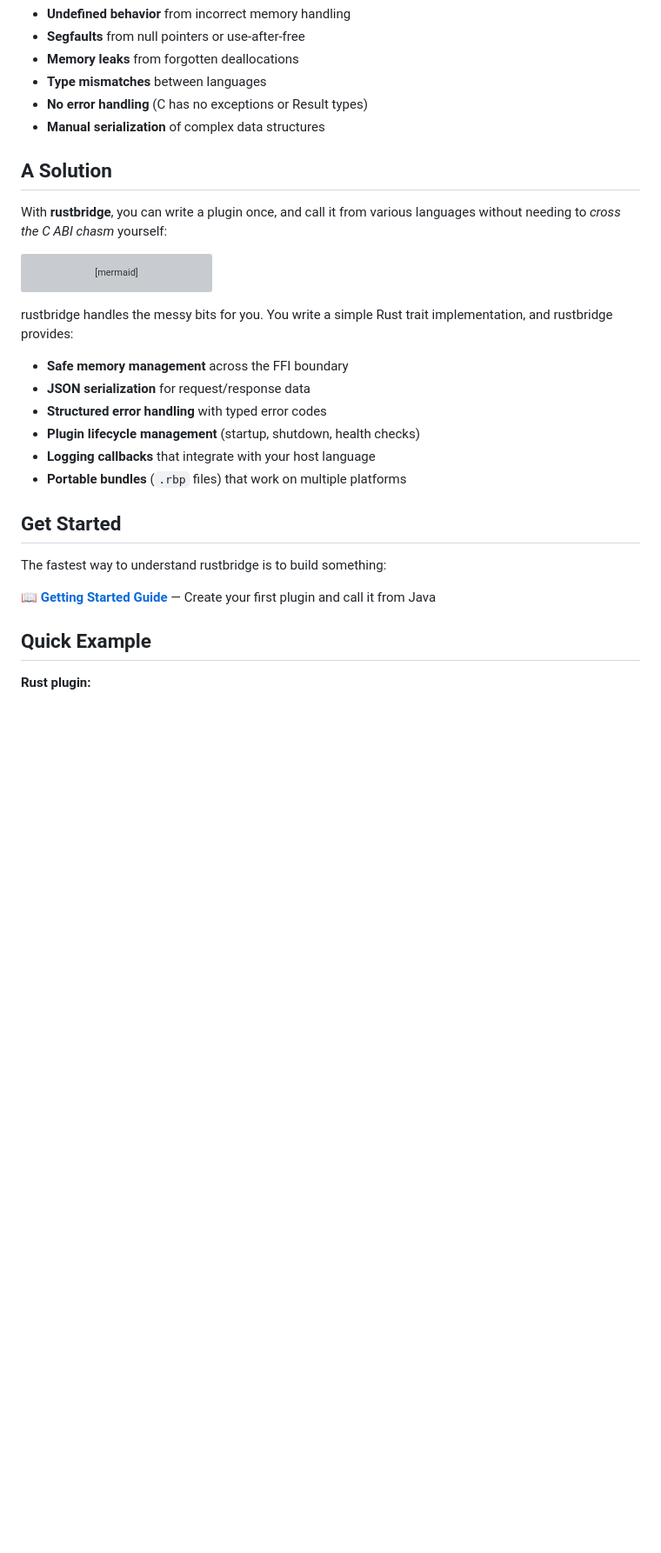
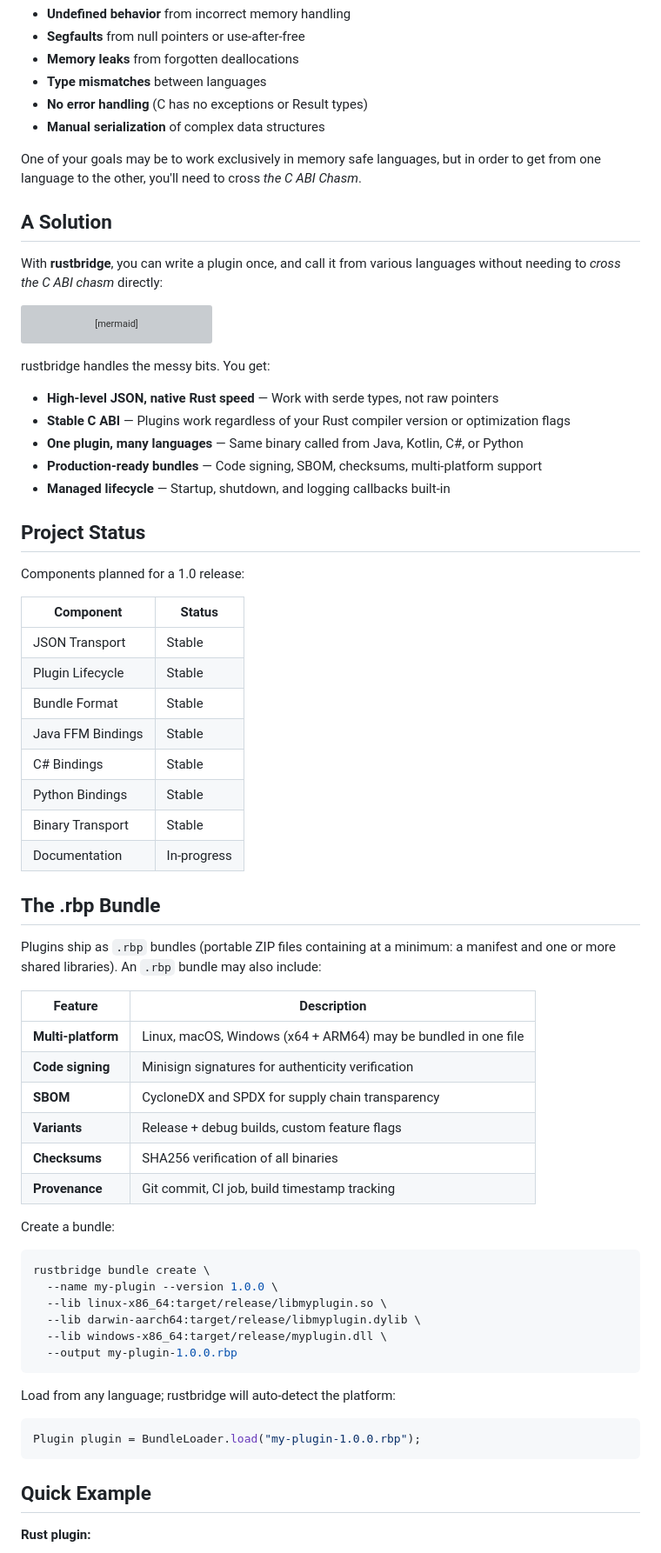
Before and after one commit to jrobhoward/rustbridge, a Markdown page: README.md, the part around one of its changes. Shown at 87% size. Drawn GitHub-style; blank space fills up the shorter version; grey boxes are pictures that could not be loaded.

Commit message:
Improve README clarity and update CLAUDE.md quick reference

````diff
--- a/README.md
+++ b/README.md
@@ -43,10 +40,13 @@ Calling Rust from other languages typically means writing C bindings. That means
 - **No error handling** (C has no exceptions or Result types)
 - **Manual serialization** of complex data structures
 
+One of your goals may be to work exclusively in memory safe languages, but in order to get from one language to the
+other, you'll need to cross _the C ABI Chasm_.
+
 ## A Solution
 
 With **rustbridge**, you can write a plugin once, and call it from various languages without needing to _cross the C ABI
-chasm_ yourself:
+chasm_ directly:
 
 ```mermaid
 flowchart LR
@@ -78,21 +78,60 @@ style safe_rust fill: #f5a623, stroke: #ff8c00,color: #000000
 style safe_host fill: #4a90d9,stroke: #2e6cb5, color: #ffffff
 ```
 
-rustbridge handles the messy bits for you. You write a simple Rust trait implementation, and rustbridge provides:
+rustbridge handles the messy bits. You get:
 
-- **Safe memory management** across the FFI boundary
-- **JSON serialization** for request/response data
-- **Structured error handling** with typed error codes
-- **Plugin lifecycle management** (startup, shutdown, health checks)
-- **Logging callbacks** that integrate with your host language
-- **Portable bundles** (`.rbp` files) that work on multiple platforms
+- **High-level JSON, native Rust speed** — Work with serde types, not raw pointers
+- **Stable C ABI** — Plugins work regardless of your Rust compiler version or optimization flags
+- **One plugin, many languages** — Same binary called from Java, Kotlin, C#, or Python
+- **Production-ready bundles** — Code signing, SBOM, checksums, multi-platform support
+- **Managed lifecycle** — Startup, shutdown, and logging callbacks built-in
 
-## Get Started
+## Project Status
 
-The fastest way to understand rustbridge is to build something:
+Components planned for a 1.0 release:
 
-📖 **[Getting Started Guide](https://github.com/jrobhoward/rustbridge/blob/main/docs/GETTING_STARTED.md)** — Create your
-first plugin and call it from Java
+| Component         | Status      |
+|-------------------|-------------|
+| JSON Transport    | Stable      |
+| Plugin Lifecycle  | Stable      |
+| Bundle Format     | Stable      |
+| Java FFM Bindings | Stable      |
+| C# Bindings       | Stable      |
+| Python Bindings   | Stable      |
+| Binary Transport  | Stable      |
+| Documentation     | In-progress |
+
+## The .rbp Bundle
+
+Plugins ship as `.rbp` bundles (portable ZIP files containing at a minimum: a manifest and one or more shared
+libraries).
+An `.rbp` bundle may also include:
+
+| Feature            | Description                                                    |
+|--------------------|----------------------------------------------------------------|
+| **Multi-platform** | Linux, macOS, Windows (x64 + ARM64) may be bundled in one file |
+| **Code signing**   | Minisign signatures for authenticity verification              |
+| **SBOM**           | CycloneDX and SPDX for supply chain transparency               |
+| **Variants**       | Release + debug builds, custom feature flags                   |
+| **Checksums**      | SHA256 verification of all binaries                            |
+| **Provenance**     | Git commit, CI job, build timestamp tracking                   |
+
+Create a bundle:
+
+```bash
+rustbridge bundle create \
+  --name my-plugin --version 1.0.0 \
+  --lib linux-x86_64:target/release/libmyplugin.so \
+  --lib darwin-aarch64:target/release/libmyplugin.dylib \
+  --lib windows-x86_64:target/release/myplugin.dll \
+  --output my-plugin-1.0.0.rbp
+```
+
+Load from any language; rustbridge will auto-detect the platform:
+
+```java
+Plugin plugin = BundleLoader.load("my-plugin-1.0.0.rbp");
+```
 
 ## Quick Example
 
````
Also changed, not shown: other parts of README.md (+12 -42 lines), CLAUDE.md (+9 -3 lines).
